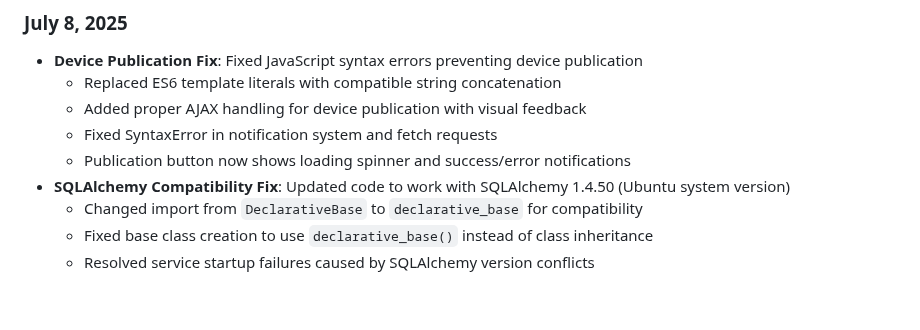
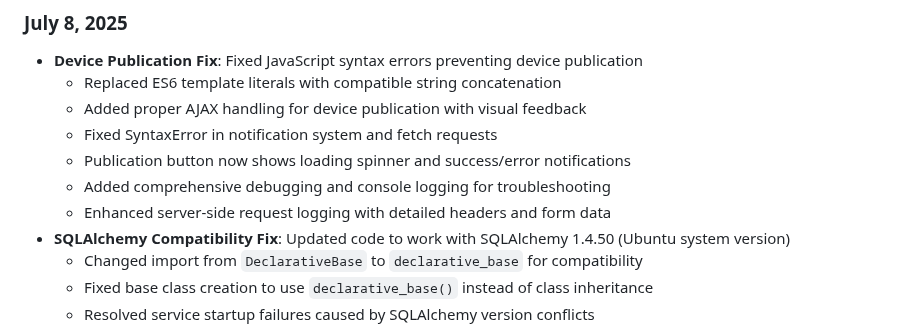
Before and after one commit to maksfaktor/usbip-web, a Markdown page: replit.md, the part around the change. Rendered like a GitHub page; blank space fills up the shorter version.

Commit message:
Improve device management with better debugging and request logging
Implements enhanced debugging, console/server-side request logging, and fixes SyntaxError.

Replit-Commit-Author: Agent
Replit-Commit-Session-Id: 9e34b9be-03c2-4f4c-8408-ad253c365f70
Replit-Commit-Screenshot-Url: https://storage.googleapis.com/screenshot-production-us-central1/3913cd2f-3667-4efe-8dec-14b05e58754b/8cb1e33e-c7db-439d-a58f-a3e013a6b059.jpg

```diff
--- a/replit.md
+++ b/replit.md
@@ -34,6 +34,8 @@ A comprehensive USB/IP device management web interface designed for robust devic
   - Added proper AJAX handling for device publication with visual feedback
   - Fixed SyntaxError in notification system and fetch requests
   - Publication button now shows loading spinner and success/error notifications
+  - Added comprehensive debugging and console logging for troubleshooting
+  - Enhanced server-side request logging with detailed headers and form data
 - **SQLAlchemy Compatibility Fix**: Updated code to work with SQLAlchemy 1.4.50 (Ubuntu system version)
   - Changed import from `DeclarativeBase` to `declarative_base` for compatibility
   - Fixed base class creation to use `declarative_base()` instead of class inheritance
```
